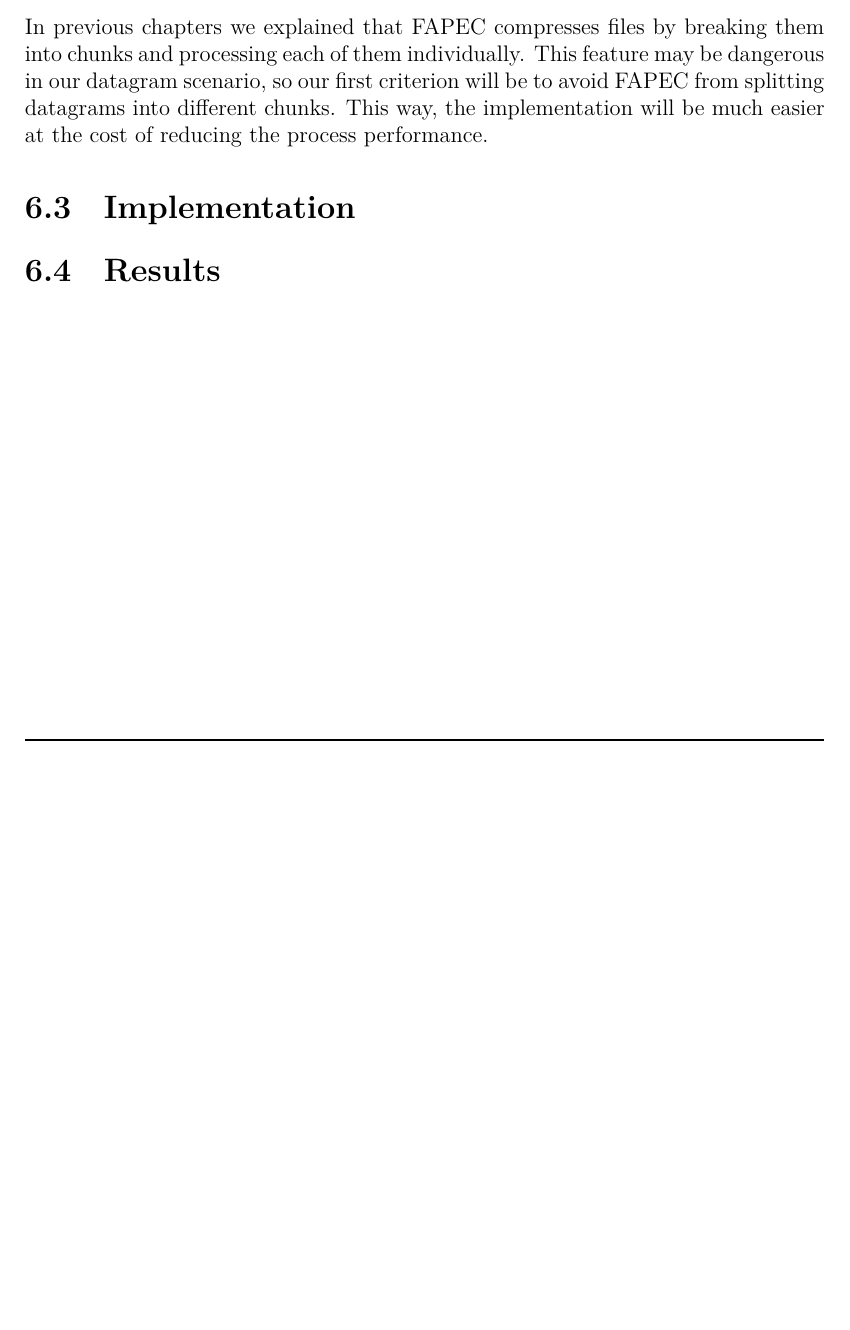
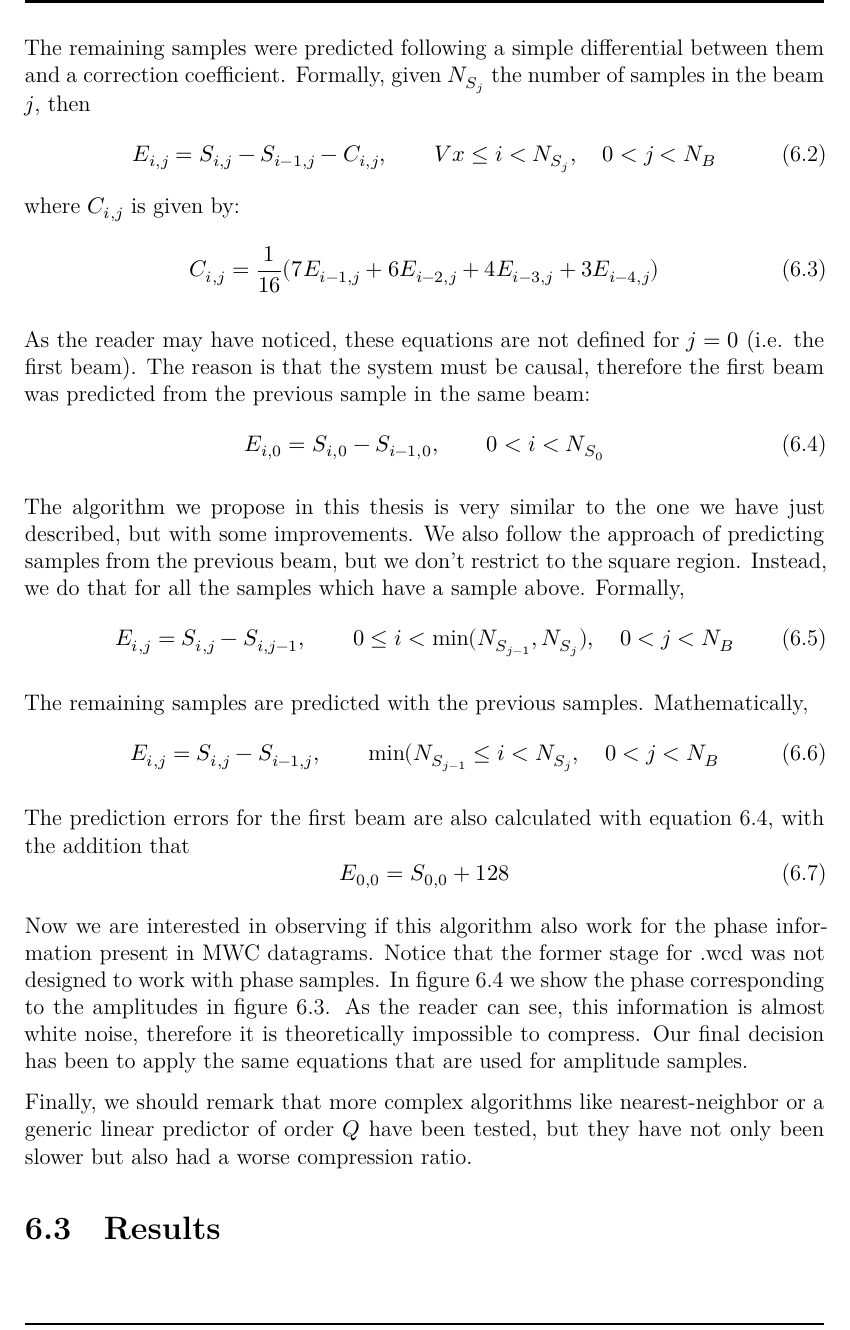
Before and after one commit to aniolm9/bsc-thesis-fapec, a LaTeX thesis (report/thesis.tex, which reads report/chapters/kmall_preproc.tex): part of page 30 of 35 before the commit and part of page 31 of 37 after it, cut at the place of the change, the shorter picture padded with empty space. Compiled offline with XeLaTeX; a missing font is replaced by an installed copy or a similar font.

Commit message:
KMALL design section

```diff
--- a/report/chapters/kmall_preproc.tex
+++ b/report/chapters/kmall_preproc.tex
@@ -162,4 +164,3 @@ TODO
 	\label{fig:wc_amplitude}
 \end{figure}
 
-Once we have decided that we will restrict to water column data, a design criteria must be properly defined. This design has to take into account multiple aspects, namely: speed, implementation easiness and compression performance.
@@ -166,8 +171,33 @@ Once we have decided that we will restrict to water column data, a design criter
 
-In previous chapters we explained that FAPEC compresses files by breaking them into chunks and processing each of them individually. This feature may be dangerous in our datagram scenario, so our first criterion will be to avoid FAPEC from splitting datagrams into different chunks. This way, the implementation will be much easier at the cost of reducing the process performance.
+In other words, in the rectangular region samples were predicted from the sample in the same position in the previous beam.
 
-\begin{comment}
-\parencite{Portell2019}
-\end{comment}
+The remaining samples were predicted following a simple differential between them and a correction coefficient. Formally, given $N_{S_j}$ the number of samples in the beam $j$, then
+\begin{equation}
+E_{i,j} = S_{i,j} - S_{i-1,j} - C_{i,j}, \qquad Vx \leq i < N_{S_j}, \quad 0 < j < N_B
+\end{equation}
+where $C_{i,j}$ is given by:
+\begin{equation}
+C_{i,j} = \frac{1}{16}(7E_{i-1,j} + 6E_{i-2,j} + 4E_{i-3,j} + 3E_{i-4,j})
+\end{equation}
 
-\section{Implementation}
+As the reader may have noticed, these equations are not defined for $j=0$ (i.e. the first beam). The reason is that the system must be causal, therefore the first beam was predicted from the previous sample in the same beam:
+\begin{equation} \label{eq:first_beam}
+E_{i,0} = S_{i,0} - S_{i-1,0}, \qquad 0 < i < N_{S_0}
+\end{equation}
+
+The algorithm we propose in this thesis is very similar to the one we have just described, but with some improvements. We also follow the approach of predicting samples from the previous beam, but we don't restrict to the square region. Instead, we do that for all the samples which have a sample above. Formally,
+\begin{equation}
+E_{i,j} = S_{i,j} - S_{i,j-1}, \qquad 0 \leq i < \min(N_{S_{j-1}}, N_{S_j}), \quad 0 < j < N_B
+\end{equation}
+
+The remaining samples are predicted with the previous samples. Mathematically,
+\begin{equation}
+E_{i,j} = S_{i,j} - S_{i-1,j}, \qquad \min(N_{S_{j-1}} \leq i < N_{S_j}, \quad 0 < j < N_B
+\end{equation}
+
+The prediction errors for the first beam are also calculated with equation \ref{eq:first_beam}, with the addition that
+\begin{equation}
+E_{0,0} = S_{0,0} + 128
+\end{equation}
+
+Now we are interested in observing if this algorithm also work for the phase information present in MWC datagrams. Notice that the former stage for .wcd was not designed to work with phase samples. In figure \ref{fig:wc_phase} we show the phase corresponding to the amplitudes in figure \ref{fig:wc_amplitude}. As the reader can see, this information is almost white noise, therefore it is theoretically impossible to compress. Our final decision has been to apply the same equations that are used for amplitude samples.
@@ -174,3 +209,8 @@ In previous chapters we explained that FAPEC compresses files by breaking them i
+	\label{fig:wc_phase}
+\end{figure}
+
+Finally, we should remark that more complex algorithms like nearest-neighbor or a generic linear predictor of order $Q$ have been tested, but they have not only been slower but also had a worse compression ratio.
+
 \begin{comment}
 Same que wave. Explicació + flowchart, sense codi.
 \end{comment}
```
Also changed, not shown: report/chapters/new_stages.tex (+1 -1 lines), report/chapters/kmall_preproc.tex (31 more changed lines).
